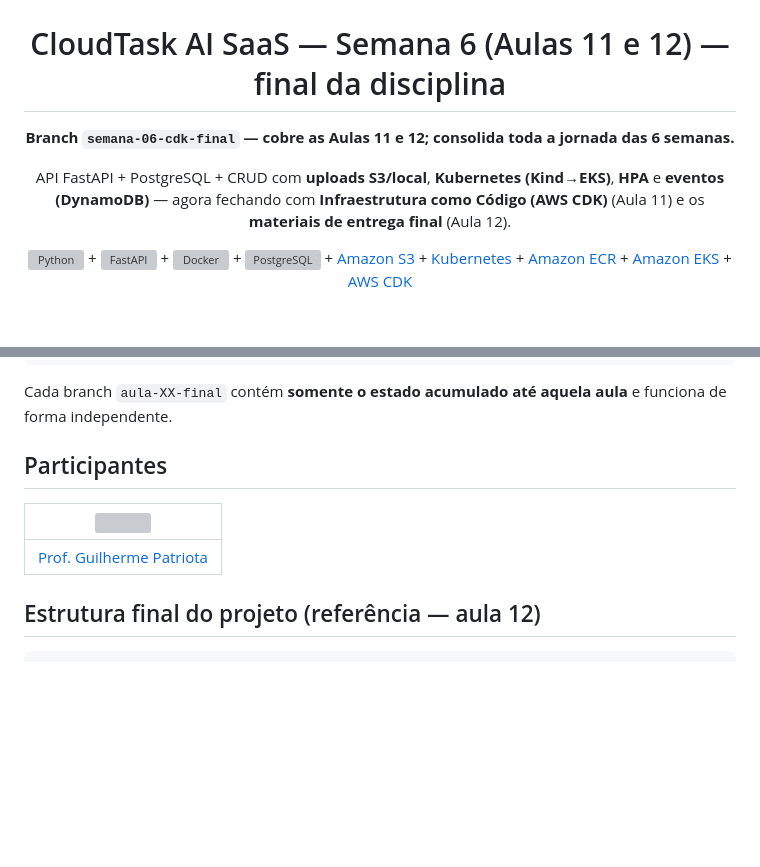
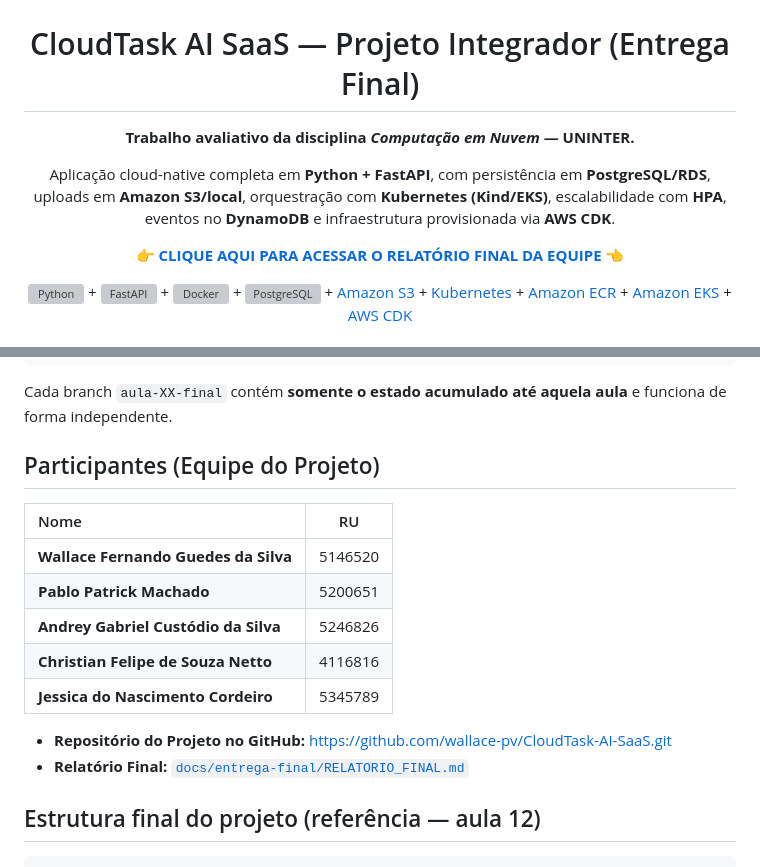
Before and after one commit to wallace-pv/CloudTask-AI-SaaS, a Markdown page: README.md, 2 parts joined by grey strips. Drawn GitHub-style; blank space fills up the shorter version; grey boxes are pictures that could not be loaded.

Commit message:
Alterando MDs adicionando a equipe e primeira versao do relatorio

````diff
--- a/README.md
+++ b/README.md
@@ -5,9 +5,10 @@
 
 <!-- Título e breve descrição do repositório -->
 <div align="center">
-  <h1>CloudTask AI SaaS — Semana 6 (Aulas 11 e 12) — final da disciplina</h1>
-  <p><b>Branch <code>semana-06-cdk-final</code> — cobre as Aulas 11 e 12; consolida toda a jornada das 6 semanas.</b></p>
-  <p>API FastAPI + PostgreSQL + CRUD com <b>uploads S3/local</b>, <b>Kubernetes (Kind→EKS)</b>, <b>HPA</b> e <b>eventos (DynamoDB)</b> — agora fechando com <b>Infraestrutura como Código (AWS CDK)</b> (Aula 11) e os <b>materiais de entrega final</b> (Aula 12).</p>
+  <h1>CloudTask AI SaaS — Projeto Integrador (Entrega Final)</h1>
+  <p><b>Trabalho avaliativo da disciplina <i>Computação em Nuvem</i> — UNINTER.</b></p>
+  <p>Aplicação cloud-native completa em <b>Python + FastAPI</b>, com persistência em <b>PostgreSQL/RDS</b>, uploads em <b>Amazon S3/local</b>, orquestração com <b>Kubernetes (Kind/EKS)</b>, escalabilidade com <b>HPA</b>, eventos no <b>DynamoDB</b> e infraestrutura provisionada via <b>AWS CDK</b>.</p>
+  <p>👉 <b><a href="docs/entrega-final/RELATORIO_FINAL.md">CLIQUE AQUI PARA ACESSAR O RELATÓRIO FINAL DA EQUIPE</a></b> 👈</p>
 </div>
 
 <p align="center">
@@ -245,11 +246,18 @@ cdk destroy --all         # 🔥 apaga tudo
 ```
 Cada branch `aula-XX-final` contém **somente o estado acumulado até aquela aula** e funciona de forma independente.
 
-## Participantes
+## Participantes (Equipe do Projeto)
 
-| [<img src="https://avatars3.githubusercontent.com/u/60905310?s=460&v=4" width="75px;"/>](https://github.com/guipatriota) |
-| :------------------------------------------------------------------------------------------------------------------------: |
-| [Prof. Guilherme Patriota](https://github.com/guipatriota) |
+| Nome | RU |
+| :--- | :---: |
+| **Wallace Fernando Guedes da Silva** | 5146520 |
+| **Pablo Patrick Machado** | 5200651 |
+| **Andrey Gabriel Custódio da Silva** | 5246826 |
+| **Christian Felipe de Souza Netto** | 4116816 |
+| **Jessica do Nascimento Cordeiro** | 5345789 |
+
+- **Repositório do Projeto no GitHub:** [https://github.com/wallace-pv/CloudTask-AI-SaaS.git](https://github.com/wallace-pv/CloudTask-AI-SaaS.git)
+- **Relatório Final:** [`docs/entrega-final/RELATORIO_FINAL.md`](docs/entrega-final/RELATORIO_FINAL.md)
 
 ## Estrutura final do projeto (referência — aula 12)
 
````
Also changed, not shown: docs/entrega-final/RELATORIO_FINAL.md (added, +201 -0 lines).
